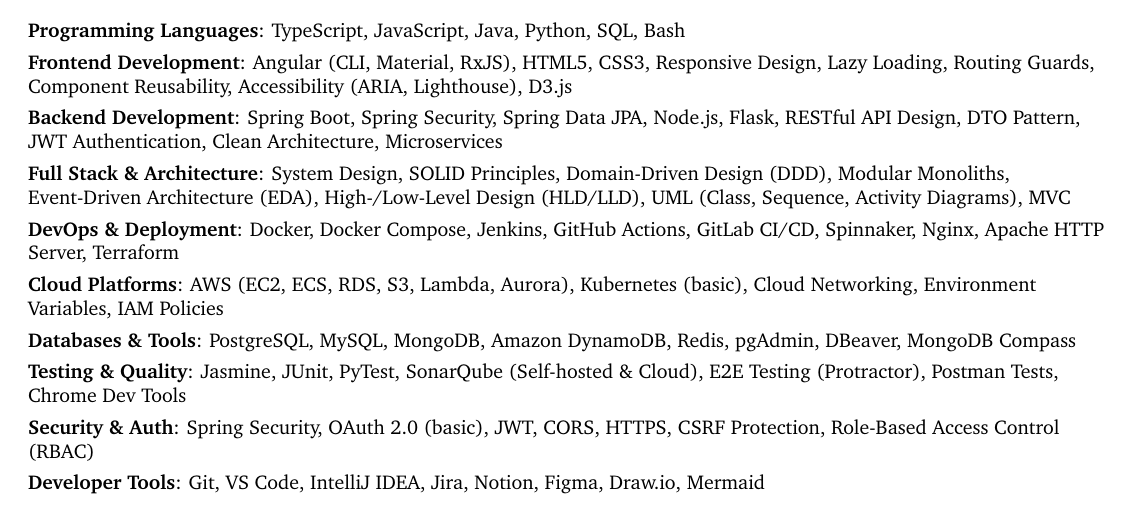
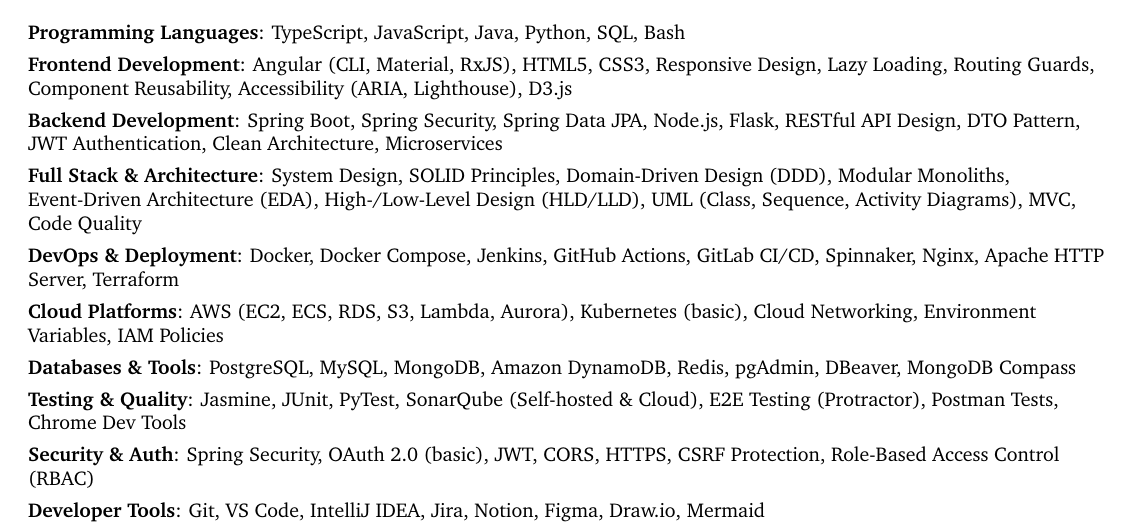
Before and after one commit to Buffden/resume, a LaTeX CV (frontend-resume.tex): part of page 1 of 3, cut so that both start at the same text. Compiled offline with pdfLaTeX.

Commit message:
update resumes

```diff
--- a/frontend-resume.tex
+++ b/frontend-resume.tex
@@ -106,7 +106,7 @@
     \item \textbf{Programming Languages}: TypeScript, JavaScript, Java, Python, SQL, Bash
     \item \textbf{Frontend Development}: Angular (CLI, Material, RxJS), HTML5, CSS3, Responsive Design, Lazy Loading, Routing Guards, Component Reusability, Accessibility (ARIA, Lighthouse), D3.js
     \item \textbf{Backend Development}: Spring Boot, Spring Security, Spring Data JPA, Node.js, Flask, RESTful API Design, DTO Pattern, JWT Authentication, Clean Architecture, Microservices
-    \item \textbf{Full Stack \& Architecture}: System Design, SOLID Principles, Domain-Driven Design (DDD), Modular Monoliths, Event-Driven Architecture (EDA), High-/Low-Level Design (HLD/LLD), UML (Class, Sequence, Activity Diagrams), MVC
+    \item \textbf{Full Stack \& Architecture}: System Design, SOLID Principles, Domain-Driven Design (DDD), Modular Monoliths, Event-Driven Architecture (EDA), High-/Low-Level Design (HLD/LLD), UML (Class, Sequence, Activity Diagrams), MVC, Code Quality
     \item \textbf{DevOps \& Deployment}: Docker, Docker Compose, Jenkins, GitHub Actions, GitLab CI/CD, Spinnaker, Nginx, Apache HTTP Server, Terraform
     \item \textbf{Cloud Platforms}: AWS (EC2, ECS, RDS, S3, Lambda, Aurora), Kubernetes (basic), Cloud Networking, Environment Variables, IAM Policies
     \item \textbf{Databases \& Tools}: PostgreSQL, MySQL, MongoDB, Amazon DynamoDB, Redis, pgAdmin, DBeaver, MongoDB Compass
```
Also changed, not shown: frontend-resume.pdf, full-stack-resume.pdf.
